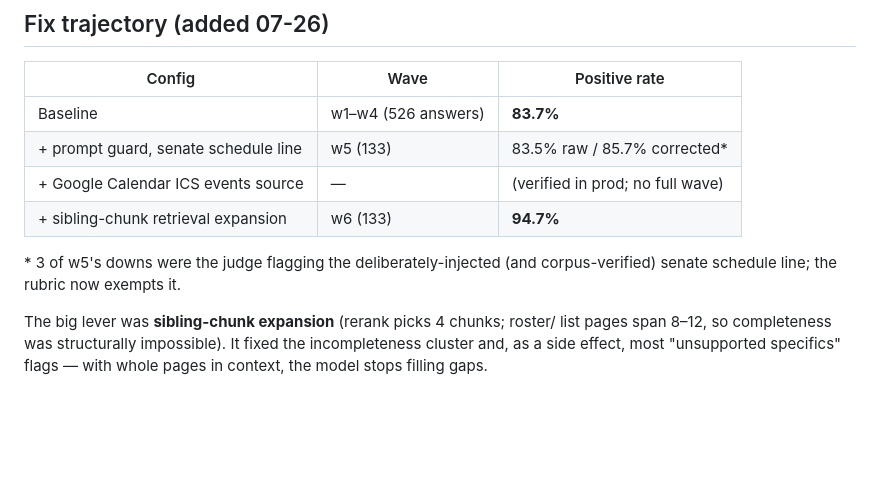
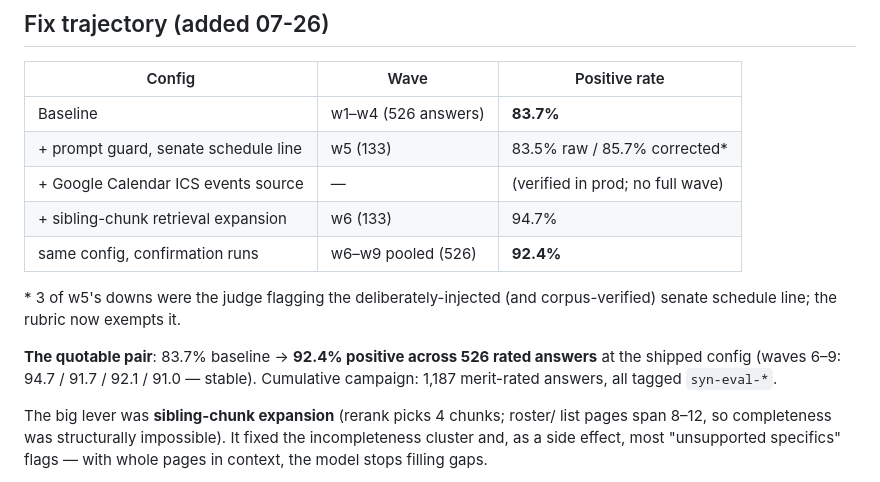
Before and after one commit to arsalanghogari/usc-usg-ai-chatbot, a Markdown page: evals/live-eval-report.md, the part around the change. Drawn GitHub-style; blank space fills up the shorter version.

Commit message:
docs(evals): pooled post-fix confirmation — 92.4% across 526 answers (w6-w9)
Co-Authored-By: Claude Fable 5 <noreply@anthropic.com>

```diff
--- a/evals/live-eval-report.md
+++ b/evals/live-eval-report.md
@@ -9,10 +9,15 @@
 | Baseline | w1–w4 (526 answers) | **83.7%** |
 | + prompt guard, senate schedule line | w5 (133) | 83.5% raw / 85.7% corrected* |
 | + Google Calendar ICS events source | — | (verified in prod; no full wave) |
-| + sibling-chunk retrieval expansion | w6 (133) | **94.7%** |
+| + sibling-chunk retrieval expansion | w6 (133) | 94.7% |
+| same config, confirmation runs | w6–w9 pooled (526) | **92.4%** |
 
 \* 3 of w5's downs were the judge flagging the deliberately-injected (and
 corpus-verified) senate schedule line; the rubric now exempts it.
+
+**The quotable pair**: 83.7% baseline → **92.4% positive across 526 rated
+answers** at the shipped config (waves 6–9: 94.7 / 91.7 / 92.1 / 91.0 — stable).
+Cumulative campaign: 1,187 merit-rated answers, all tagged `syn-eval-*`.
 
 The big lever was **sibling-chunk expansion** (rerank picks 4 chunks; roster/
 list pages span 8–12, so completeness was structurally impossible). It fixed
```
